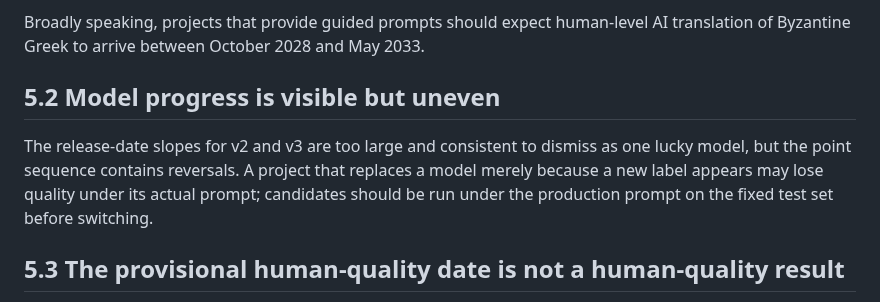
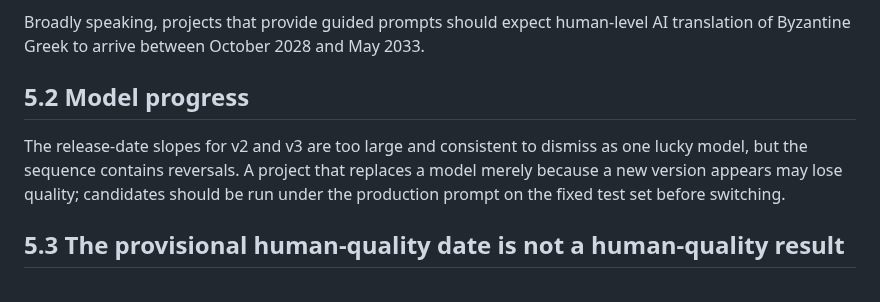
Before and after one commit to solresol/stephanos, a Markdown page: paper/benchmark_translation_draft.md, the part around the change. Drawn GitHub-style.

Commit message:
Simplify the model-progress discussion

```diff
--- a/paper/benchmark_translation_draft.md
+++ b/paper/benchmark_translation_draft.md
@@ -215,9 +215,9 @@ We found that the most effective way to improve translation quality was to trans
 
 Broadly speaking, projects that provide guided prompts should expect human-level AI translation of Byzantine Greek to arrive between October 2028 and May 2033.
 
-## 5.2 Model progress is visible but uneven
+## 5.2 Model progress
 
-The release-date slopes for v2 and v3 are too large and consistent to dismiss as one lucky model, but the point sequence contains reversals. A project that replaces a model merely because a new label appears may lose quality under its actual prompt; candidates should be run under the production prompt on the fixed test set before switching.
+The release-date slopes for v2 and v3 are too large and consistent to dismiss as one lucky model, but the sequence contains reversals. A project that replaces a model merely because a new version appears may lose quality; candidates should be run under the production prompt on the fixed test set before switching.
 
 ## 5.3 The provisional human-quality date is not a human-quality result
 
```
